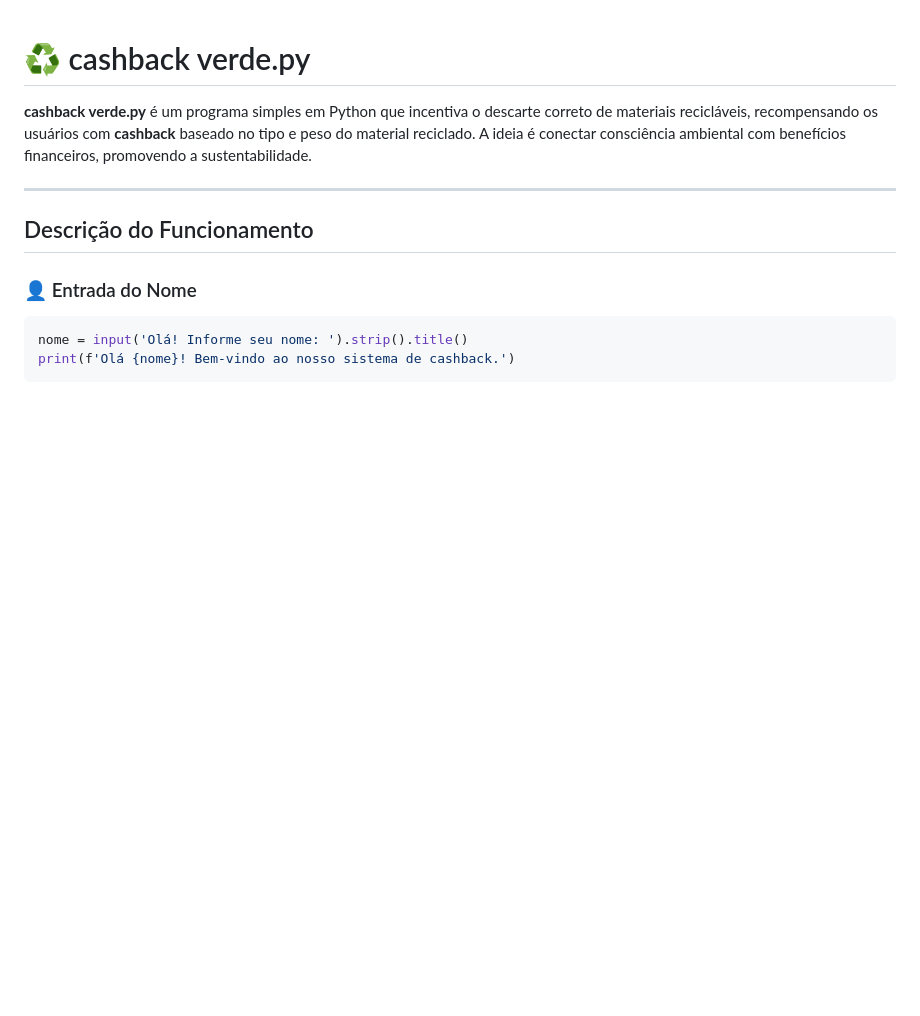
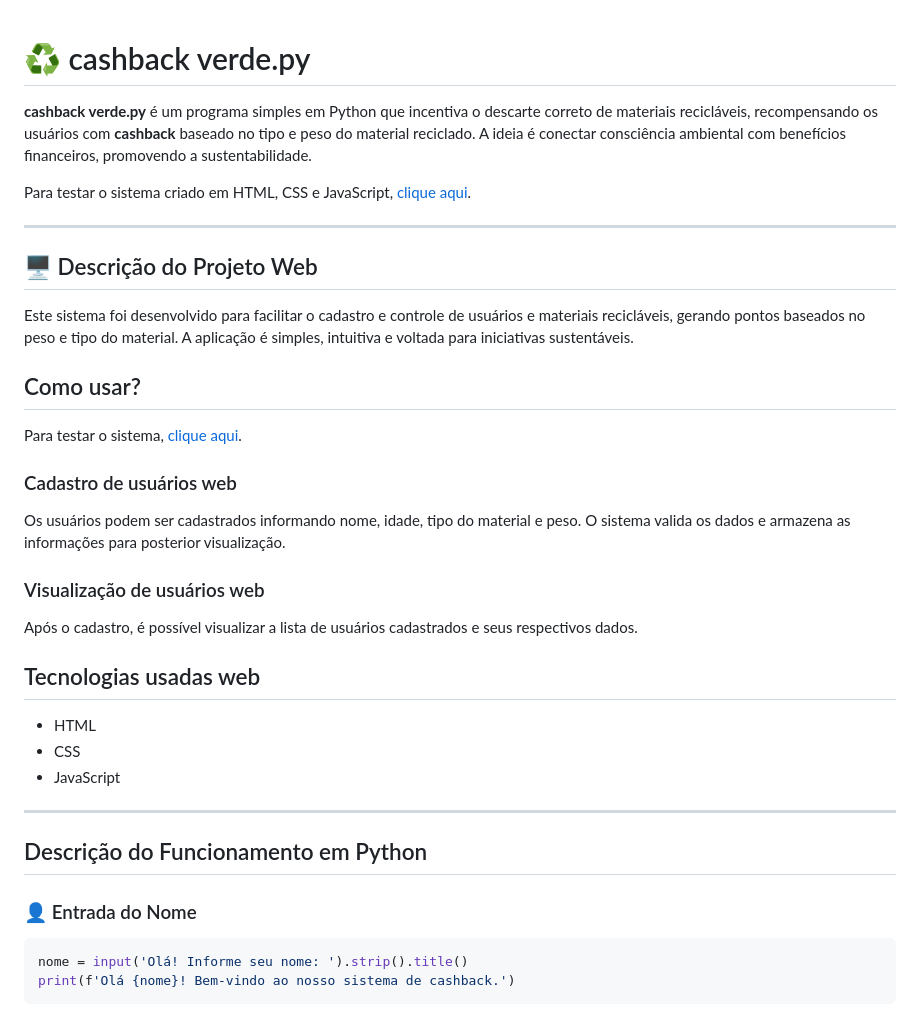
Before and after one commit to lucassantDev/cashback-verde, a Markdown page: README.md, the part around the change. Rendered like a GitHub page; blank space fills up the shorter version.

Commit message:
atualizando readme

```diff
--- a/README.md
+++ b/README.md
@@ -3,9 +3,38 @@
 
 **cashback verde.py** é um programa simples em Python que incentiva o descarte correto de materiais recicláveis, recompensando os usuários com **cashback** baseado no tipo e peso do material reciclado. A ideia é conectar consciência ambiental com benefícios financeiros, promovendo a sustentabilidade.
 
+Para testar o sistema criado em HTML, CSS e JavaScript, [clique aqui](https://lucassantdev.github.io/cashback-verde/).
+
+
 ---
 
-## Descrição do Funcionamento
+## 🖥 Descrição do Projeto Web
+
+Este sistema foi desenvolvido para facilitar o cadastro e controle de usuários e materiais recicláveis, gerando pontos baseados no peso e tipo do material. A aplicação é simples, intuitiva e voltada para iniciativas sustentáveis.
+
+## Como usar?
+
+Para testar o sistema, [clique aqui](https://lucassantdev.github.io/cashback-verde/).
+
+### Cadastro de usuários web
+
+Os usuários podem ser cadastrados informando nome, idade, tipo do material e peso. O sistema valida os dados e armazena as informações para posterior visualização.
+
+### Visualização de usuários web
+
+Após o cadastro, é possível visualizar a lista de usuários cadastrados e seus respectivos dados.
+
+## Tecnologias usadas web
+
+- HTML
+- CSS
+- JavaScript
+
+---
+
+
+
+## Descrição do Funcionamento em Python
 
 ### 👤 Entrada do Nome
 
```
